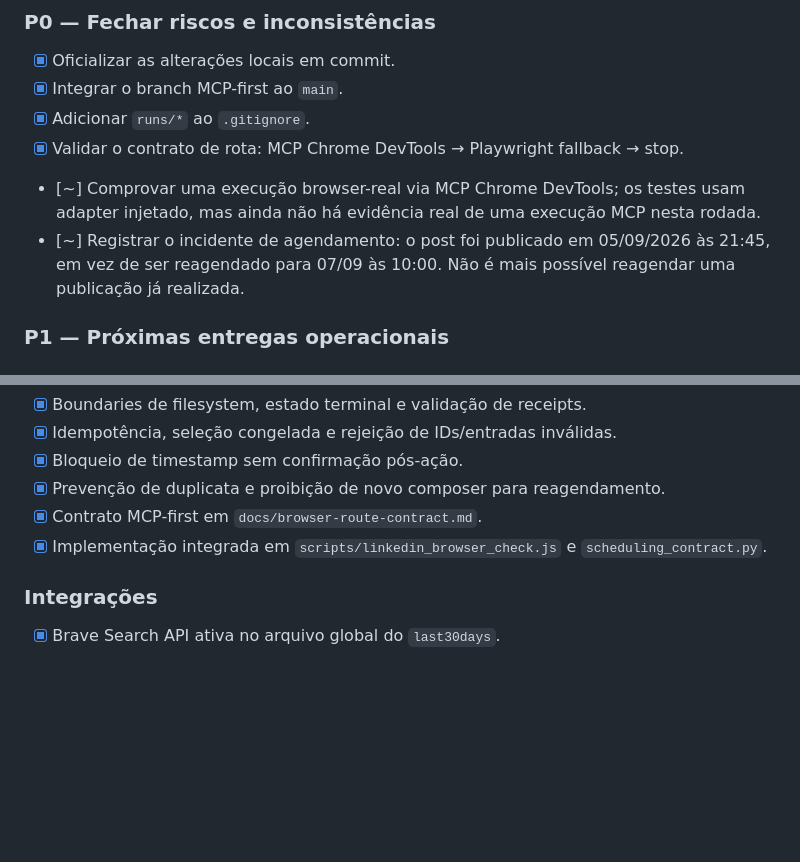
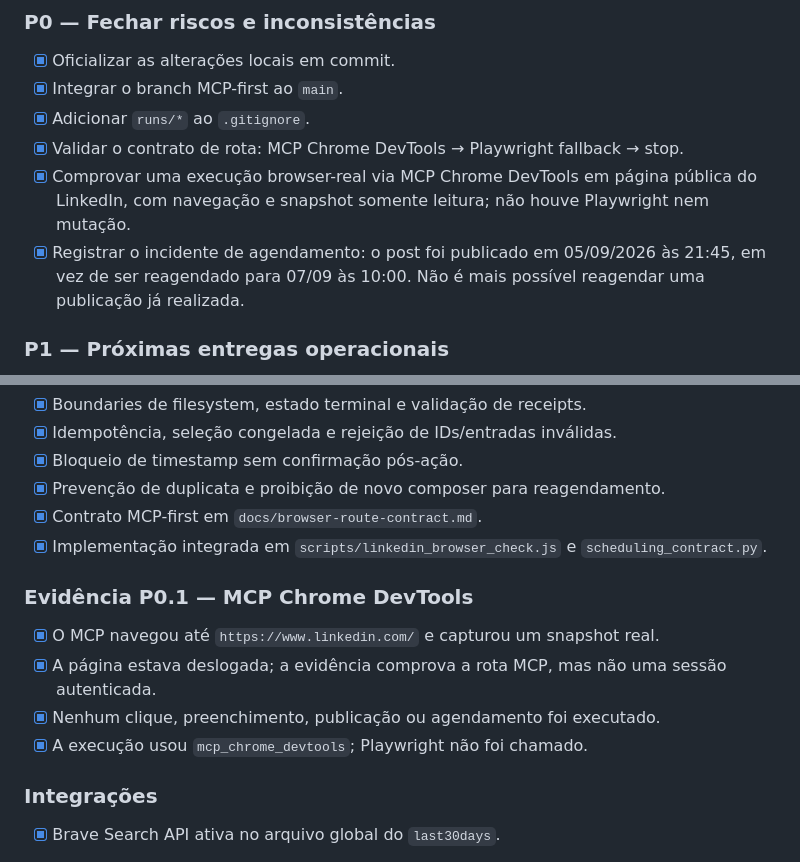
Before and after one commit to armel-felipe/conteudo-linkedin, a Markdown page: docs/roadmap.md, 2 parts joined by grey strips. GitHub-like rendering; blank space fills up the shorter version.

Commit message:
docs: close MCP browser verification P0

```diff
--- a/docs/roadmap.md
+++ b/docs/roadmap.md
@@ -25,9 +25,9 @@ fallback**.
 - [x] Integrar o branch MCP-first ao `main`.
 - [x] Adicionar `runs/*` ao `.gitignore`.
 - [x] Validar o contrato de rota: MCP Chrome DevTools → Playwright fallback → stop.
-- [~] Comprovar uma execução browser-real via MCP Chrome DevTools; os testes usam
-  adapter injetado, mas ainda não há evidência real de uma execução MCP nesta rodada.
-- [~] Registrar o incidente de agendamento: o post foi publicado em 05/09/2026
+- [x] Comprovar uma execução browser-real via MCP Chrome DevTools em página pública
+  do LinkedIn, com navegação e snapshot somente leitura; não houve Playwright nem mutação.
+- [x] Registrar o incidente de agendamento: o post foi publicado em 05/09/2026
   às 21:45, em vez de ser reagendado para 07/09 às 10:00. Não é mais possível
   reagendar uma publicação já realizada.
 
@@ -69,6 +69,13 @@ fallback**.
 - [x] Implementação integrada em `scripts/linkedin_browser_check.js` e
   `scheduling_contract.py`.
 
+### Evidência P0.1 — MCP Chrome DevTools
+
+- [x] O MCP navegou até `https://www.linkedin.com/` e capturou um snapshot real.
+- [x] A página estava deslogada; a evidência comprova a rota MCP, mas não uma sessão autenticada.
+- [x] Nenhum clique, preenchimento, publicação ou agendamento foi executado.
+- [x] A execução usou `mcp_chrome_devtools`; Playwright não foi chamado.
+
 ### Integrações
 
 - [x] Brave Search API ativa no arquivo global do `last30days`.
```
